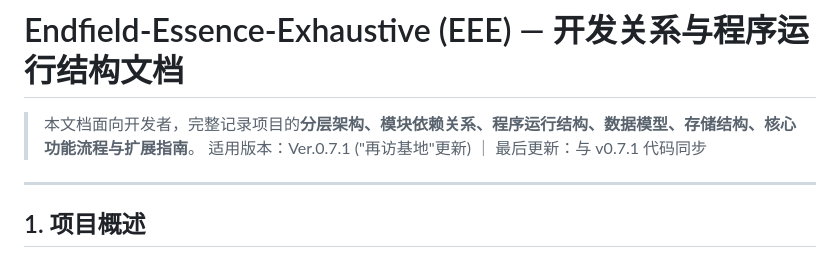
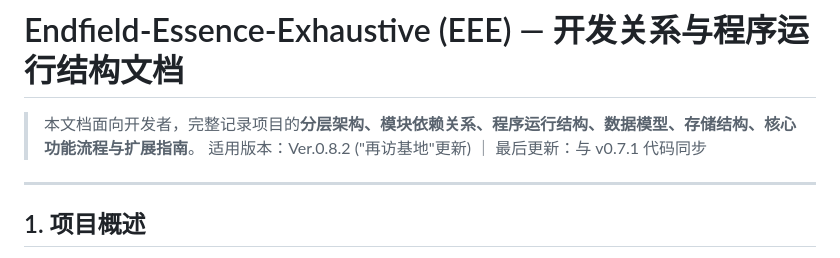
Before and after one commit to HIDDENSNOWER/endfield-essence-exhaustive, a Markdown page: ARCHITECTURE.md, the part around the change. Drawn GitHub-style.

```diff
--- a/ARCHITECTURE.md
+++ b/ARCHITECTURE.md
@@ -1,7 +1,7 @@
 # Endfield-Essence-Exhaustive (EEE) — 开发关系与程序运行结构文档
 
 > 本文档面向开发者，完整记录项目的**分层架构、模块依赖关系、程序运行结构、数据模型、存储结构、核心功能流程与扩展指南**。
-> 适用版本：Ver.0.7.1 ("再访基地"更新) ｜ 最后更新：与 v0.7.1 代码同步
+> 适用版本：Ver.0.8.2 ("再访基地"更新) ｜ 最后更新：与 v0.7.1 代码同步
 
 ---
 
```
Also changed, not shown: README.md (+2 -2 lines).
